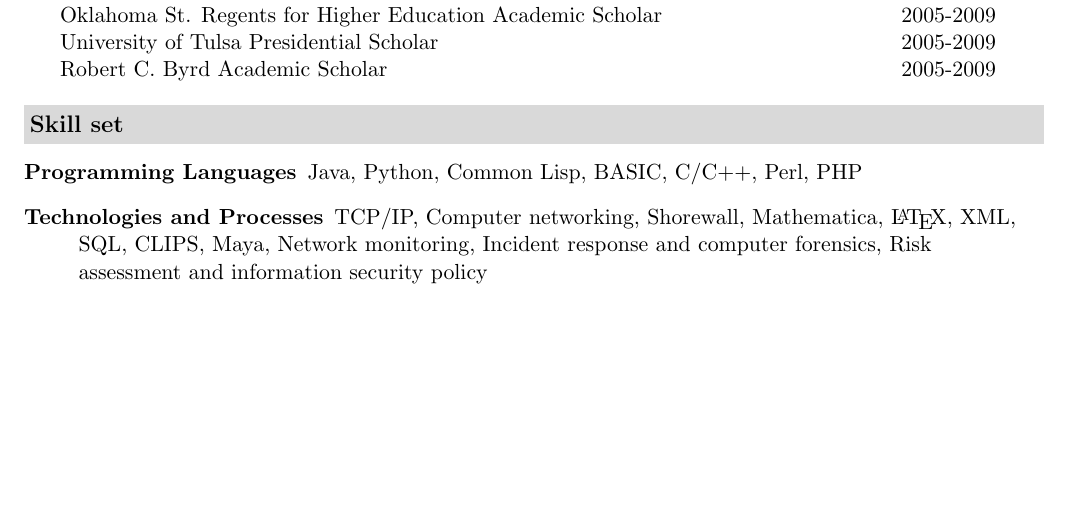
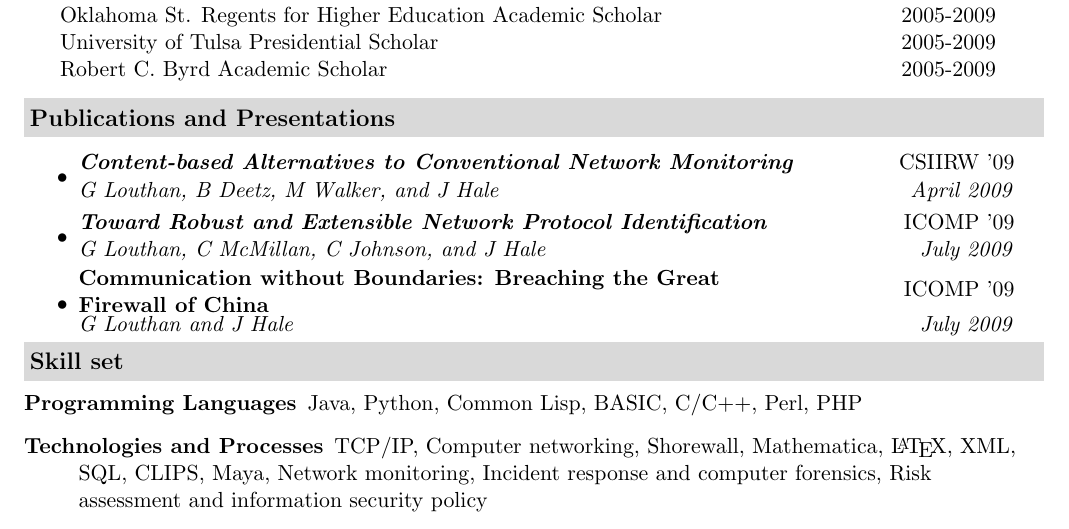
Before and after one commit to duplico/tucv, a LaTeX CV (my-resume.tex): part of page 3 of 3, cut so that both start at the same text, the shorter picture padded with empty space. Compiled offline with pdfLaTeX.

Commit message:
Updates, headings are now in parboxes and raggedleft.

```diff
--- a/my-resume.tex
+++ b/my-resume.tex
@@ -44,10 +44,11 @@
 %-----------------------------------------------------------
 %Custom commands
 \newcommand{\resitem}[1]{\item #1 \vspace{-2pt}}
+%\newcommand{\resitem}[1]{\item {\parbox[t]{0.8\linewidth}{#1}} \vspace{-2pt}}
 \newcommand{\resheading}[1]{{\large \colorbox{mygrey}{\begin{minipage}{\textwidth}{\textbf{#1 \vphantom{p\^{E}}}}\end{minipage}}}}
 \newcommand{\ressubheading}[4]{
 \begin{tabular*}{6.5in}{l@{\extracolsep{\fill}}r}
-		\textbf{#1} & #2 \\
+		\textbf{\parbox{5in}{\raggedright #1 }} & #2 \\
 		\textit{#3} & \textit{#4} \\
 \end{tabular*}\vspace{-6pt}}
 %-----------------------------------------------------------
@@ -190,6 +191,16 @@ Tulsa, OK 74104 &\\
 	\end{tabular*}
 \end{center}
 
+\resheading{Publications and Presentations}
+\begin{itemize}
+\item
+	\ressubheading{\emph{Content-based Alternatives to Conventional Network Monitoring}}{CSIIRW '09}{G Louthan, B Deetz, M Walker, and J Hale}{April 2009}
+\item
+	\ressubheading{\emph{Toward Robust and Extensible Network Protocol Identification}}{ICOMP '09}{G Louthan, C McMillan, C Johnson, and J Hale}{July 2009}
+\item
+	\ressubheading{Communication without Boundaries: Breaching the Great Firewall of China}{ICOMP '09}{G Louthan and J Hale}{July 2009}
+\end{itemize}
+
 \resheading{Skill set}
 \begin{description}
 \item[Programming Languages]
```
Also changed, not shown: my-resume.pdf.
